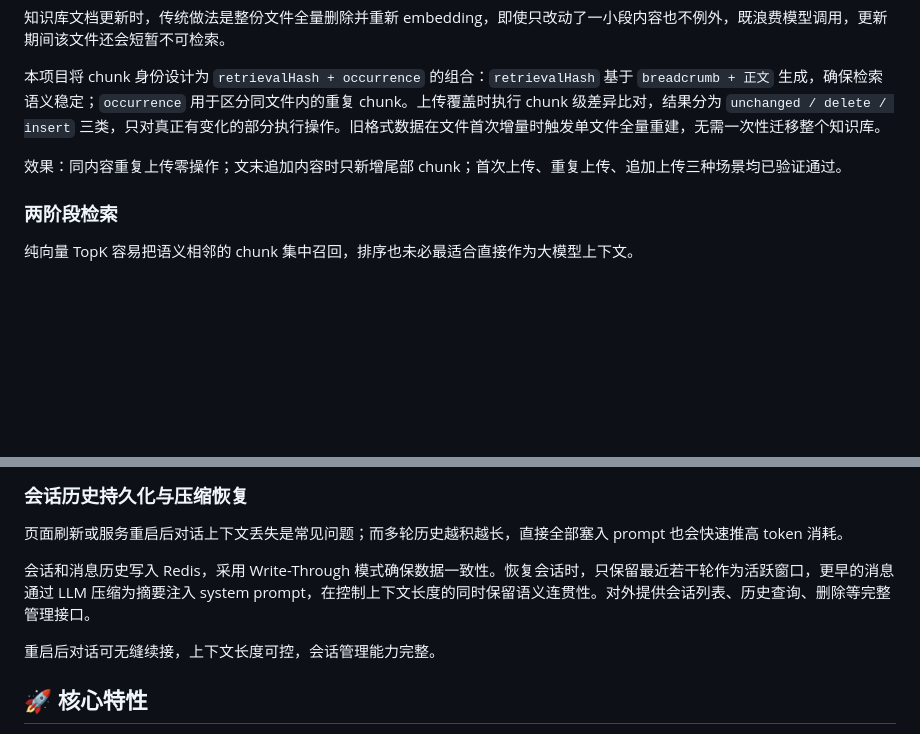
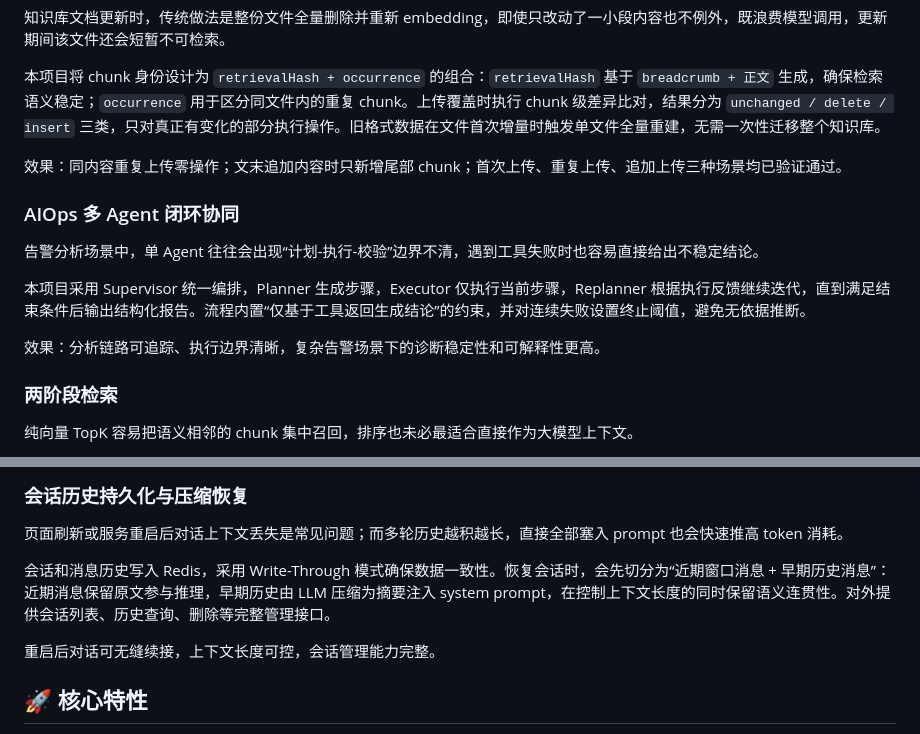
Before and after one commit to freshspf/AIOps, a Markdown page: README.md, 2 parts joined by grey strips. Rendered like a GitHub page; blank space fills up the shorter version.

Commit message:
docs: add highlight #1 and refine #5 in README
Agent-Logs-Url: https://github.com/freshspf/AIOps/sessions/28b4a050-acce-412c-af37-5b1e47075278

Co-authored-by: freshspf <157787876+freshspf@users.noreply.github.com>

```diff
--- a/README.md
+++ b/README.md
@@ -55,6 +55,14 @@ docker compose --env-file .env.bt -f docker-compose.bt.yml up -d --build
 
 效果：同内容重复上传零操作；文末追加内容时只新增尾部 chunk；首次上传、重复上传、追加上传三种场景均已验证通过。
 
+### AIOps 多 Agent 闭环协同
+
+告警分析场景中，单 Agent 往往会出现“计划-执行-校验”边界不清，遇到工具失败时也容易直接给出不稳定结论。
+
+本项目采用 Supervisor 统一编排，Planner 生成步骤，Executor 仅执行当前步骤，Replanner 根据执行反馈继续迭代，直到满足结束条件后输出结构化报告。流程内置“仅基于工具返回生成结论”的约束，并对连续失败设置终止阈值，避免无依据推断。
+
+效果：分析链路可追踪、执行边界清晰，复杂告警场景下的诊断稳定性和可解释性更高。
+
 ### 两阶段检索
 
 纯向量 TopK 容易把语义相邻的 chunk 集中召回，排序也未必最适合直接作为大模型上下文。
@@ -73,7 +81,7 @@ docker compose --env-file .env.bt -f docker-compose.bt.yml up -d --build
 
 页面刷新或服务重启后对话上下文丢失是常见问题；而多轮历史越积越长，直接全部塞入 prompt 也会快速推高 token 消耗。
 
-会话和消息历史写入 Redis，采用 Write-Through 模式确保数据一致性。恢复会话时，只保留最近若干轮作为活跃窗口，更早的消息通过 LLM 压缩为摘要注入 system prompt，在控制上下文长度的同时保留语义连贯性。对外提供会话列表、历史查询、删除等完整管理接口。
+会话和消息历史写入 Redis，采用 Write-Through 模式确保数据一致性。恢复会话时，会先切分为“近期窗口消息 + 早期历史消息”：近期消息保留原文参与推理，早期历史由 LLM 压缩为摘要注入 system prompt，在控制上下文长度的同时保留语义连贯性。对外提供会话列表、历史查询、删除等完整管理接口。
 
 重启后对话可无缝续接，上下文长度可控，会话管理能力完整。
 ## 🚀 核心特性
```
